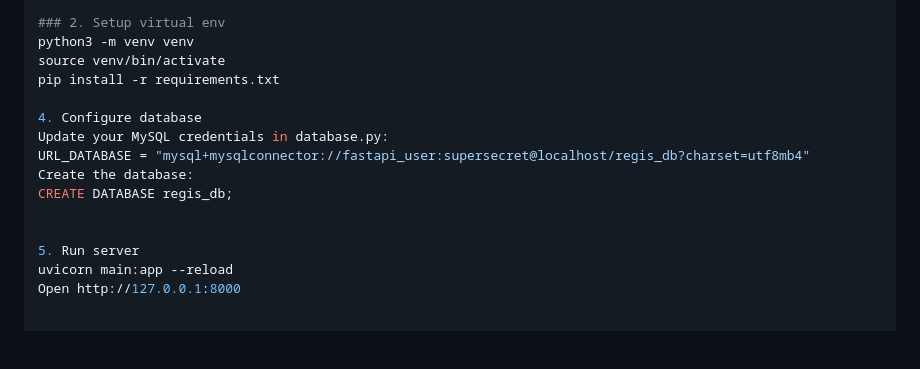
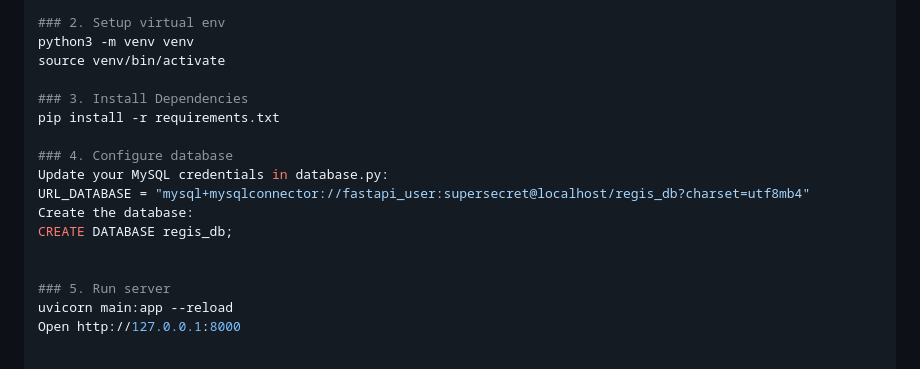
Before and after one commit to ShreyasBidwai/Registration---Login-System---FastAPI---Vanilla-JS, a Markdown page: README.md, the part around the change. GitHub-like rendering; blank space fills up the shorter version.

```diff
--- a/README.md
+++ b/README.md
@@ -171,16 +171,18 @@ cd student-reg-login
 ### 2. Setup virtual env
 python3 -m venv venv
 source venv/bin/activate
+
+### 3. Install Dependencies
 pip install -r requirements.txt
 
-4. Configure database
+### 4. Configure database
 Update your MySQL credentials in database.py:
 URL_DATABASE = "mysql+mysqlconnector://fastapi_user:supersecret@localhost/regis_db?charset=utf8mb4"
 Create the database:
 CREATE DATABASE regis_db;
 
 
-5. Run server
+### 5. Run server
 uvicorn main:app --reload
 Open http://127.0.0.1:8000
 
```
